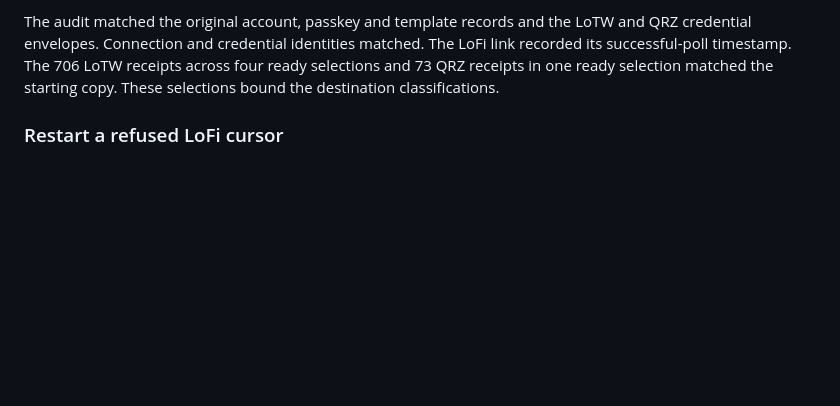
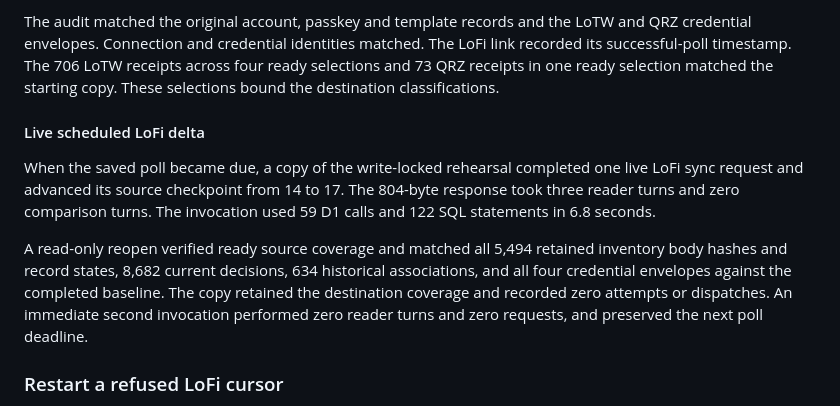
Before and after one commit to rwjblue/lofi-qso-ferry, a Markdown page: docs/evidence-inventory-fresh-start.md, the part around the change. Rendered like a GitHub page; blank space fills up the shorter version.

Commit message:
docs: record the live LoFi incremental poll
Record the due live poll, checkpoint advance and read-only reopen
audit. Verify that an immediate rerun keeps the next poll parked.

```diff
--- a/docs/evidence-inventory-fresh-start.md
+++ b/docs/evidence-inventory-fresh-start.md
@@ -146,6 +146,22 @@ identities matched. The LoFi link recorded its successful-poll
 timestamp. The 706 LoTW receipts across four ready selections and 73
 QRZ receipts in one ready selection matched the starting copy. These
 selections bound the destination classifications.
+
+#### Live scheduled LoFi delta
+
+When the saved poll became due, a copy of the write-locked rehearsal
+completed one live LoFi sync request and advanced its source
+checkpoint from 14 to 17. The 804-byte response took three reader
+turns and zero comparison turns. The invocation used 59 D1 calls and
+122 SQL statements in 6.8 seconds.
+
+A read-only reopen verified ready source coverage and matched all
+5,494 retained inventory body hashes and record states, 8,682 current
+decisions, 634 historical associations, and all four credential
+envelopes against the completed baseline. The copy retained the
+destination coverage and recorded zero attempts or dispatches.
+An immediate second invocation performed zero reader turns and zero
+requests, and preserved the next poll deadline.
 
 ### Restart a refused LoFi cursor
 
```
